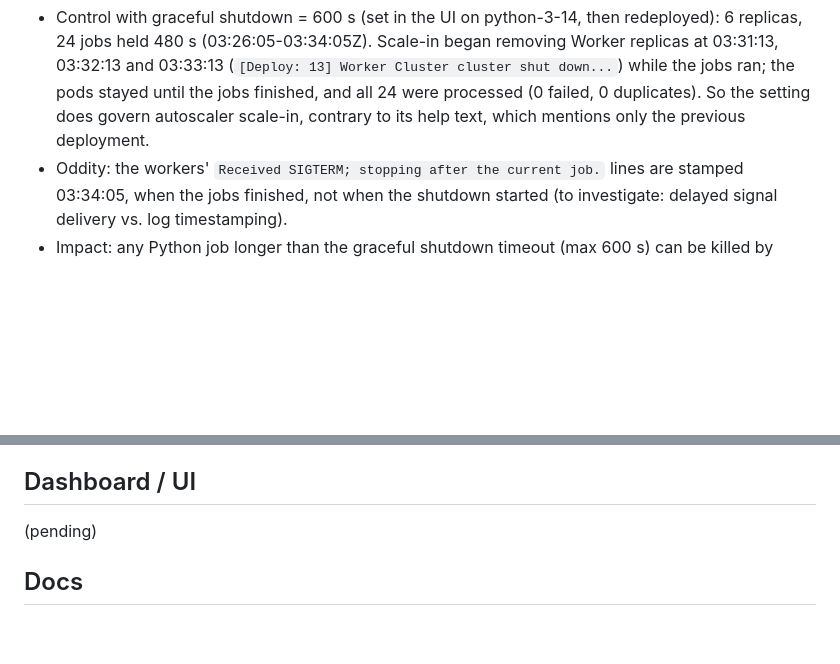
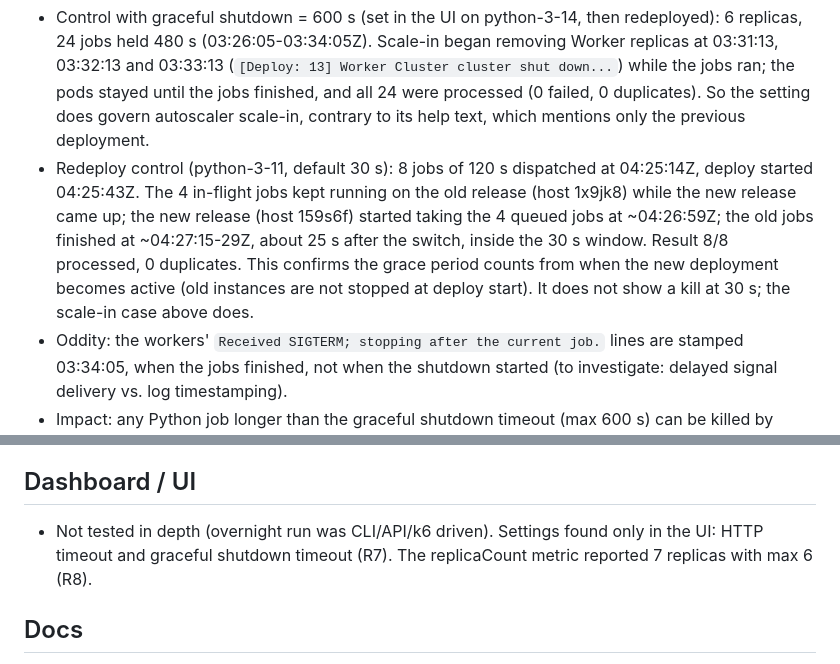
Before and after one commit to DGarbs51/python-cloud-queues, a Markdown page: FINDINGS.md, 2 parts joined by grey strips. Drawn GitHub-style; blank space fills up the shorter version.

```diff
--- a/FINDINGS.md
+++ b/FINDINGS.md
@@ -29,6 +29,7 @@ Classification: platform, CLI, SDK (`laravel-cloud-queues`), app (this repositor
 - Repro (python-3-14): 4 jobs `load.mem` holding 450 MiB for 420 s on 6 warm replicas. At ~02:50Z the autoscaler removed replica `1blzzs` while it was ~4 min into its job. The other 3 jobs finished at ~02:53Z; the 4th was recorded `failed` (lost, never redelivered as processed) by 03:04Z. Worker log on scale-in: `Received SIGTERM; stopping after the current job.`; the pod is then killed after the grace period.
 - Expected: scale-in waits for in-flight background jobs (or documents that the shutdown timeout bounds job duration and applies to scale-in too).
 - Control with graceful shutdown = 600 s (set in the UI on python-3-14, then redeployed): 6 replicas, 24 jobs held 480 s (03:26:05-03:34:05Z). Scale-in began removing Worker replicas at 03:31:13, 03:32:13 and 03:33:13 (`[Deploy: 13] Worker Cluster cluster shut down...`) while the jobs ran; the pods stayed until the jobs finished, and all 24 were processed (0 failed, 0 duplicates). So the setting does govern autoscaler scale-in, contrary to its help text, which mentions only the previous deployment.
+- Redeploy control (python-3-11, default 30 s): 8 jobs of 120 s dispatched at 04:25:14Z, deploy started 04:25:43Z. The 4 in-flight jobs kept running on the old release (host 1x9jk8) while the new release came up; the new release (host 159s6f) started taking the 4 queued jobs at ~04:26:59Z; the old jobs finished at ~04:27:15-29Z, about 25 s after the switch, inside the 30 s window. Result 8/8 processed, 0 duplicates. This confirms the grace period counts from when the new deployment becomes active (old instances are not stopped at deploy start). It does not show a kill at 30 s; the scale-in case above does.
 - Oddity: the workers' `Received SIGTERM; stopping after the current job.` lines are stamped 03:34:05, when the jobs finished, not when the shutdown started (to investigate: delayed signal delivery vs. log timestamping).
 - Impact: any Python job longer than the graceful shutdown timeout (max 600 s) can be killed by scale-in, not just by deploys. Jobs over 10 minutes cannot be protected at all. Scale-in from 6 to 1 replica took ~15 min after load stopped (02:45 -> ~03:00), removing one replica at a time.
 
@@ -176,7 +189,7 @@ Classification: platform, CLI, SDK (`laravel-cloud-queues`), app (this repositor
 - Impact: errors are not filterable by level; the exception line is separated from its stack.
 
 ## Dashboard / UI
-(pending)
+- Not tested in depth (overnight run was CLI/API/k6 driven). Settings found only in the UI: HTTP timeout and graceful shutdown timeout (R7). The replicaCount metric reported 7 replicas with max 6 (R8).
 
 ## Docs
 Docs PR with a Python best-practices guide: https://github.com/laravel/cloud-docs/pull/360 (open, not merged).
```
Also changed, not shown: other parts of FINDINGS.md (+16 -4 lines), REPORT.md (added, +134 -0 lines).
